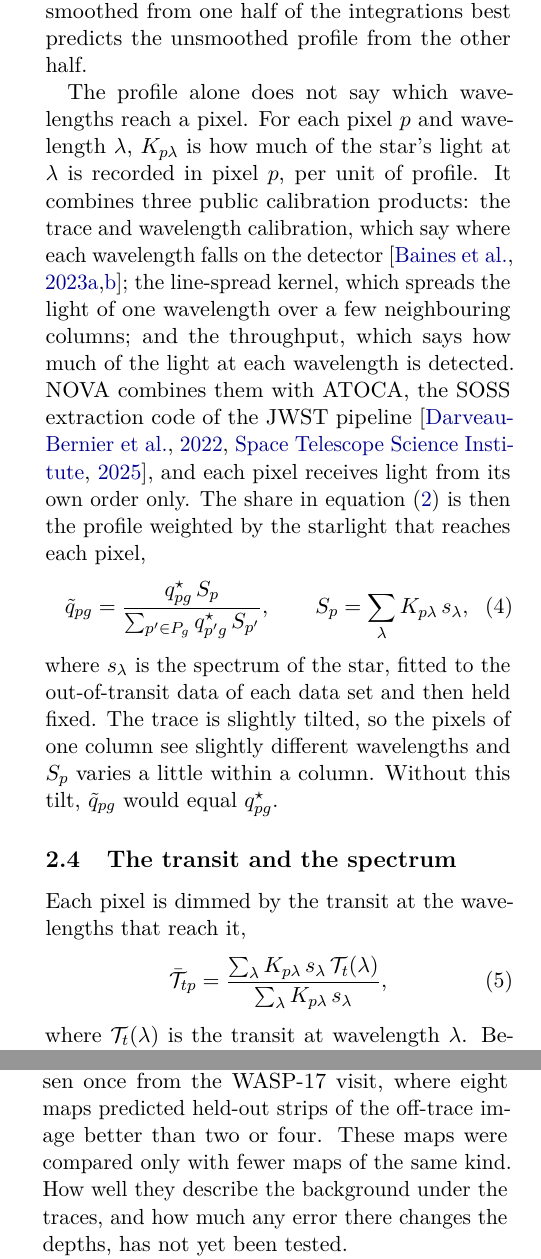
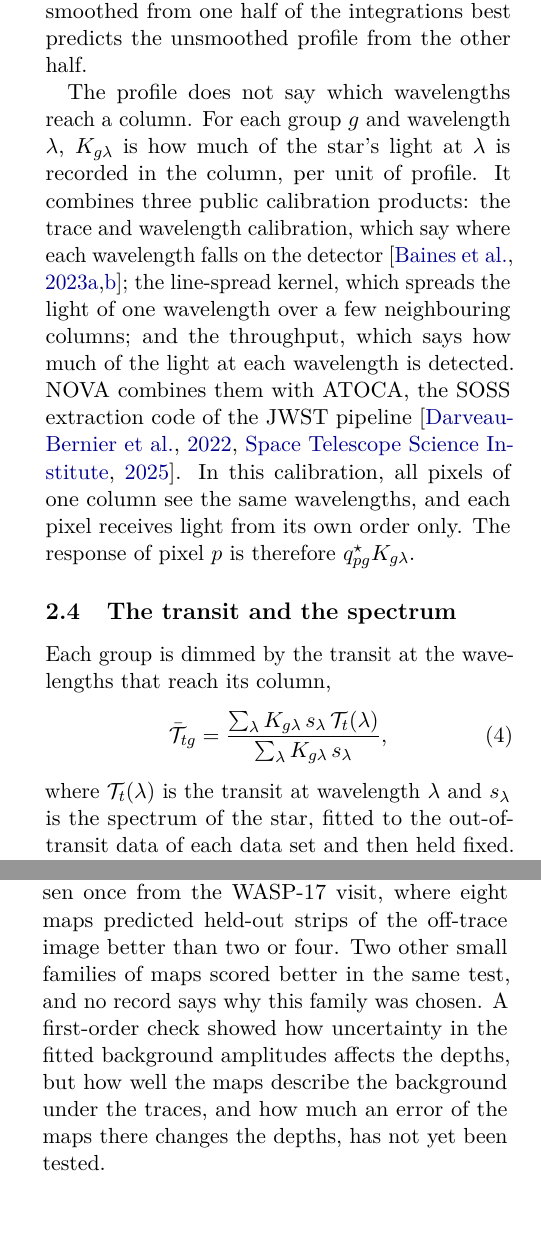
Before and after one commit to davidestaub/ESA, a LaTeX paper (main.tex, which reads sections/02_nova.tex): two parts of the columns of pages 12 and 13 of 24, joined at a grey line, cut so that both start at the same text, the shorter picture padded with empty space. Compiled offline with pdfLaTeX.

Commit message:
[claude] Section 2: Fable and ASTRA review fixes (all three AGREE on 55c6d862)
PASTASOSS builds the SOSS wavelength map with zero tilt, so all pixels of a
column share their wavelengths: q-tilde equals q* and the transit factor is
per group. Equation 2 returns to Davide's form, gamma C Tbar_tg q*_pg + B,
with K per group; Figure 4 updated. Also: bluest-bin wording, background
families and first-order amplitude check stated, absolute correlation,
grazing "hard to separate", curvature "harder".

Co-Authored-By: Claude Opus 5.5 <noreply@anthropic.com>

```diff
--- a/sections/02_nova.tex
+++ b/sections/02_nova.tex
@@ -61,3 +60,4 @@ pixel $p$ by the transit (Section~\ref{sec:transit}), $\gamma_t$ is a small,
+the group's light by the transit (Section~\ref{sec:transit}), $\gamma_t$ is a small,
 fixed curvature of the baseline and $B_{tp}$ is the background left after
 Stage~2 (Section~\ref{sec:continuum}). Only the starlight is dimmed.
 
@@ -91,40 +91,30 @@ smooth it across neighbouring columns, like a running average. The strength of
 the smoothing is chosen so that the profile smoothed from one half of the
 integrations best predicts the unsmoothed profile from the other half.
 
-The profile alone does not say which wavelengths reach a pixel. For each pixel
-$p$ and wavelength $\lambda$, $K_{p\lambda}$ is how much of the star's light
-at $\lambda$ is recorded in pixel $p$, per unit of profile. It combines three
+The profile does not say which wavelengths reach a column. For each group $g$
+and wavelength $\lambda$, $K_{g\lambda}$ is how much of the star's light at
+$\lambda$ is recorded in the column, per unit of profile. It combines three
 public calibration products: the trace and wavelength calibration, which say
 where each wavelength falls on the detector
 \citep{BainesEtAl2023Trace,BainesEtAl2023Wavelength}; the line-spread kernel,
 which spreads the light of one wavelength over a few neighbouring columns; and
 the throughput, which says how much of the light at each wavelength is
 detected. NOVA combines them with ATOCA, the SOSS extraction code of the JWST
-pipeline \citep{DarveauBernierEtAl2022,JWSTPipeline2025}, and each pixel
-receives light from its own order only. The share in
-equation~(\ref{eq:nova-forward}) is then the profile weighted by the
-starlight that reaches each pixel,
-\begin{equation}
- \tilde q_{pg} = \frac{q^\star_{pg}\, S_p}{\sum_{p'\in P_g} q^\star_{p'g}\, S_{p'}},
- \qquad S_p=\sum_\lambda K_{p\lambda}\, s_\lambda ,
- \label{eq:qtilde}
-\end{equation}
-where $s_\lambda$ is the spectrum of the star, fitted to the out-of-transit
-data of each data set and then held fixed. The trace is slightly tilted, so
-the pixels of one column see slightly different wavelengths and $S_p$ varies a
-little within a column. Without this tilt, $\tilde q_{pg}$ would equal
-$q^\star_{pg}$.
+pipeline \citep{DarveauBernierEtAl2022,JWSTPipeline2025}. In this
+calibration, all pixels of one column see the same wavelengths, and each
+pixel receives light from its own order only. The response of pixel $p$ is
+therefore $q^\star_{pg}K_{g\lambda}$.
 
 \subsection{The transit and the spectrum}
 \label{sec:transit}
 
-Each pixel is dimmed by the transit at the wavelengths that reach it,
+Each group is dimmed by the transit at the wavelengths that reach its column,
 \begin{equation}
- \bar{\mathcal{T}}_{tp}
- = \frac{\sum_{\lambda} K_{p\lambda}\, s_\lambda\, \mathcal{T}_t(\lambda)}
-        {\sum_{\lambda} K_{p\lambda}\, s_\lambda},
- \label{eq:pixel-transit}
+ \bar{\mathcal{T}}_{tg}
+ = \frac{\sum_{\lambda} K_{g\lambda}\, s_\lambda\, \mathcal{T}_t(\lambda)}
+        {\sum_{\lambda} K_{g\lambda}\, s_\lambda},
+ \label{eq:group-transit}
 \end{equation}
-where $\mathcal{T}_t(\lambda)$ is the transit at wavelength $\lambda$. Because
-$K_{p\lambda}$ contains the line-spread kernel, the kernel is part of the
-model.
+where $\mathcal{T}_t(\lambda)$ is the transit at wavelength $\lambda$ and
+$s_\lambda$ is the spectrum of the star, fitted to the out-of-transit data of
+each data set and then held fixed. Because $K_{g\lambda}$ contains the
@@ -204,10 +195,12 @@ pixels, are assumed to see only background, although some starlight from the
 faint wings of the traces may reach them (Section~\ref{sec:which-light}). The
 maps are made orthonormal over these pixels. The maps and these pixels were
 chosen once from the WASP-17 visit, where eight maps predicted held-out strips
-of the off-trace image better than two or four. These maps were compared only
-with fewer maps of the same kind. How well they describe the background under
-the traces, and how much any error there changes the depths, has not yet been
-tested.
+of the off-trace image better than two or four. Two other small families of
+maps scored better in the same test, and no record says why this family was
+chosen. A first-order check showed how uncertainty in the fitted background
+amplitudes affects the depths, but how well the maps describe the background
+under the traces, and how much an error of the maps there changes the depths,
+has not yet been tested.
 
 The time pattern is learned from each data set. Fitting the maps to the
 off-trace pixels of every integration gives eight amplitude series, and $G_1$
```
Also changed, not shown: figures/nova_schematic.pdf, sections/02_nova.tex (20 more changed lines), 1 other file.
